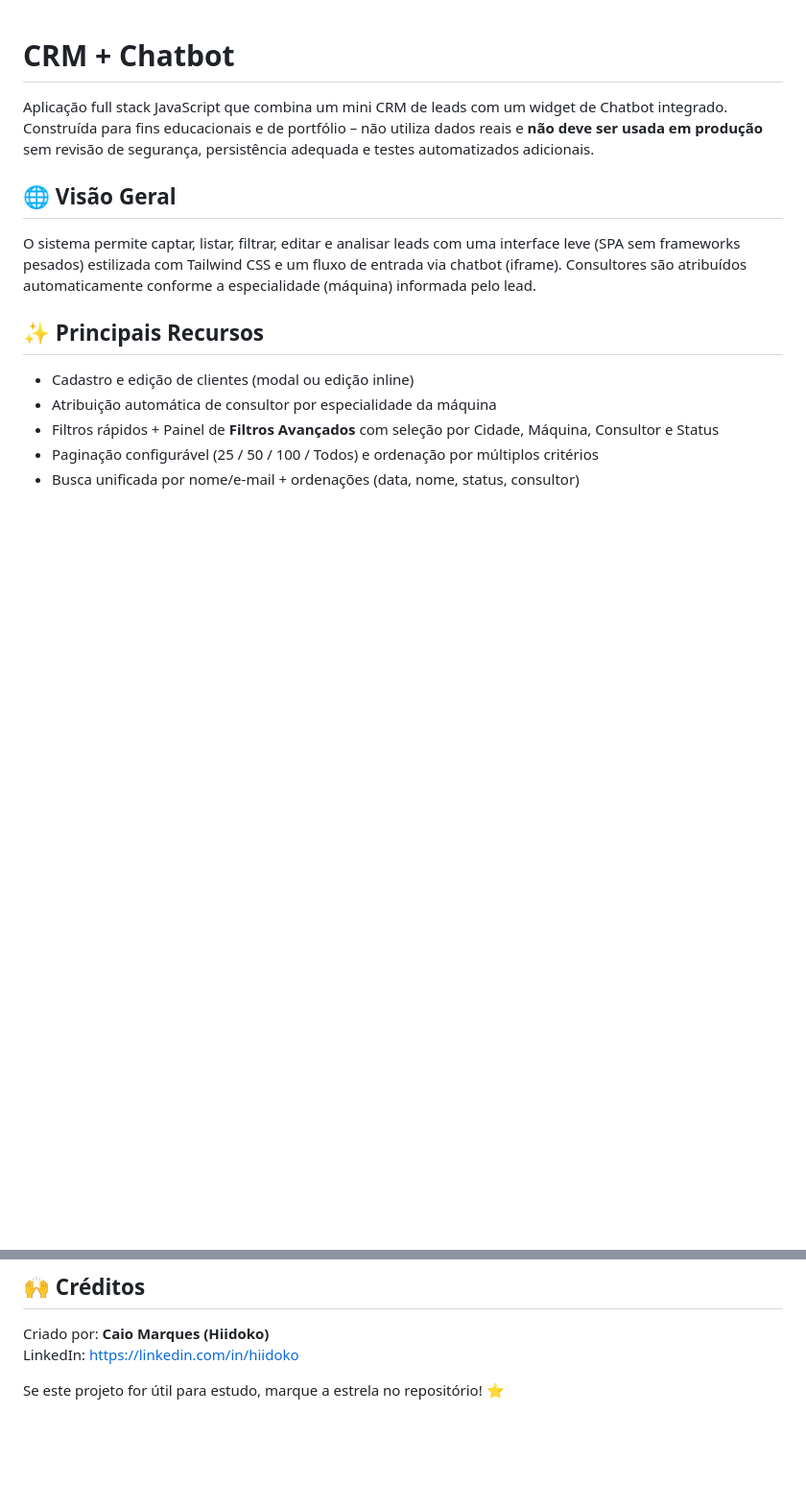
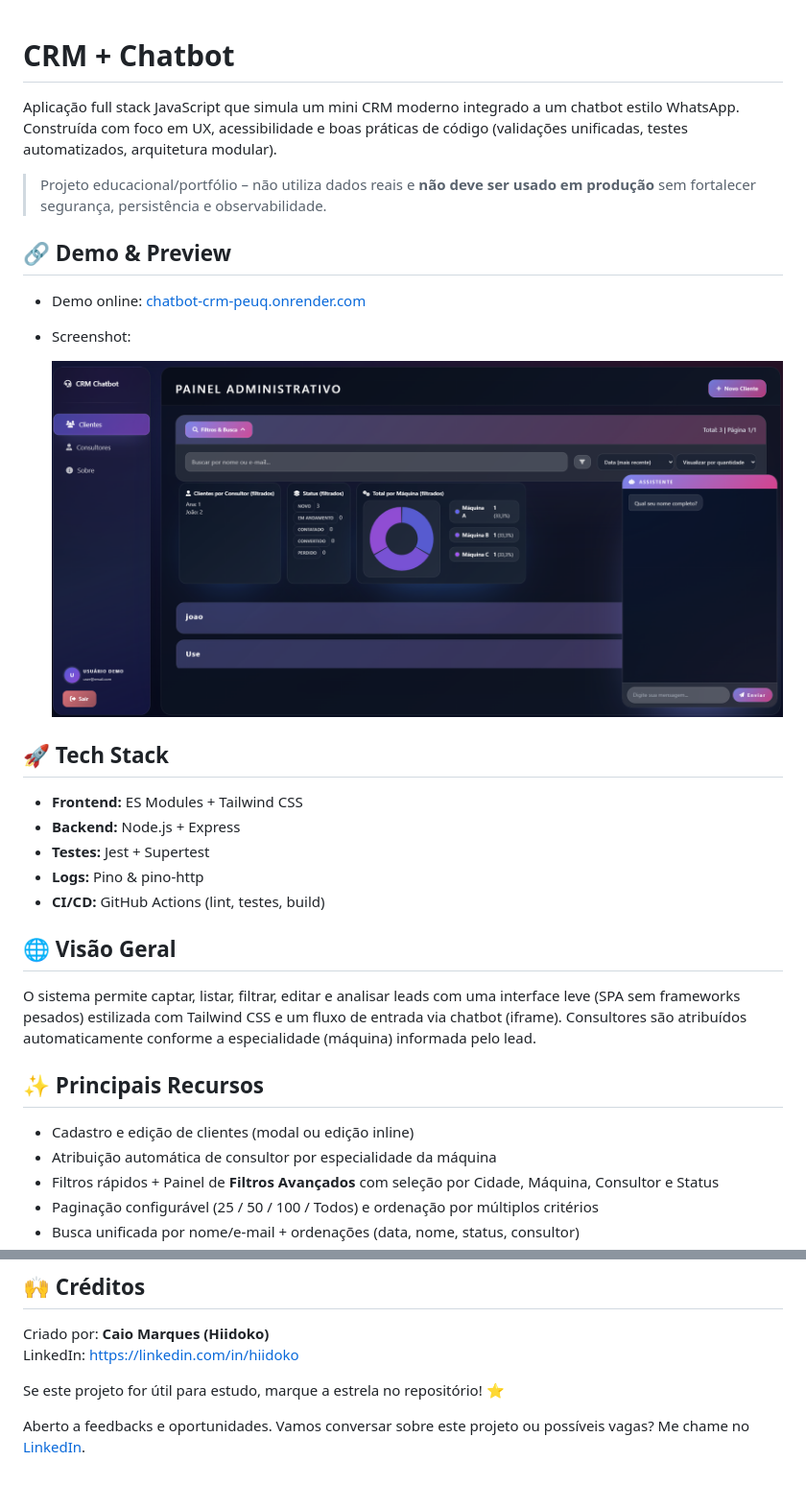
Before and after one commit to Hiidoko/Chatbot-CRM, a Markdown page: README.md, 2 parts joined by grey strips. Shown: that part at 96% size. GitHub-like rendering; pictures changed too: public/img/print.png (added); blank space fills up the shorter version.

Commit message:
docs: Update README.md

```diff
--- a/README.md
+++ b/README.md
@@ -1,6 +1,21 @@
 # CRM + Chatbot
 
-Aplicação full stack JavaScript que combina um mini CRM de leads com um widget de Chatbot integrado. Construída para fins educacionais e de portfólio – não utiliza dados reais e **não deve ser usada em produção** sem revisão de segurança, persistência adequada e testes automatizados adicionais.
+Aplicação full stack JavaScript que simula um mini CRM moderno integrado a um chatbot estilo WhatsApp. Construída com foco em UX, acessibilidade e boas práticas de código (validações unificadas, testes automatizados, arquitetura modular).
+
+> Projeto educacional/portfólio – não utiliza dados reais e **não deve ser usado em produção** sem fortalecer segurança, persistência e observabilidade.
+
+## 🔗 Demo & Preview
+- Demo online: [chatbot-crm-peuq.onrender.com](https://chatbot-crm-peuq.onrender.com)
+- Screenshot:
+
+  ![Interface do CRM + Chatbot](./public/img/print.png)
+
+## 🚀 Tech Stack
+- **Frontend:** ES Modules + Tailwind CSS
+- **Backend:** Node.js + Express
+- **Testes:** Jest + Supertest
+- **Logs:** Pino & pino-http
+- **CI/CD:** GitHub Actions (lint, testes, build)
 
 ## 🌐 Visão Geral
 
@@ -273,3 +288,5 @@ Criado por: **Caio Marques (Hiidoko)**
 LinkedIn: https://linkedin.com/in/hiidoko
 
 Se este projeto for útil para estudo, marque a estrela no repositório! ⭐
+
+Aberto a feedbacks e oportunidades. Vamos conversar sobre este projeto ou possíveis vagas? Me chame no [LinkedIn](https://linkedin.com/in/hiidoko).
```
